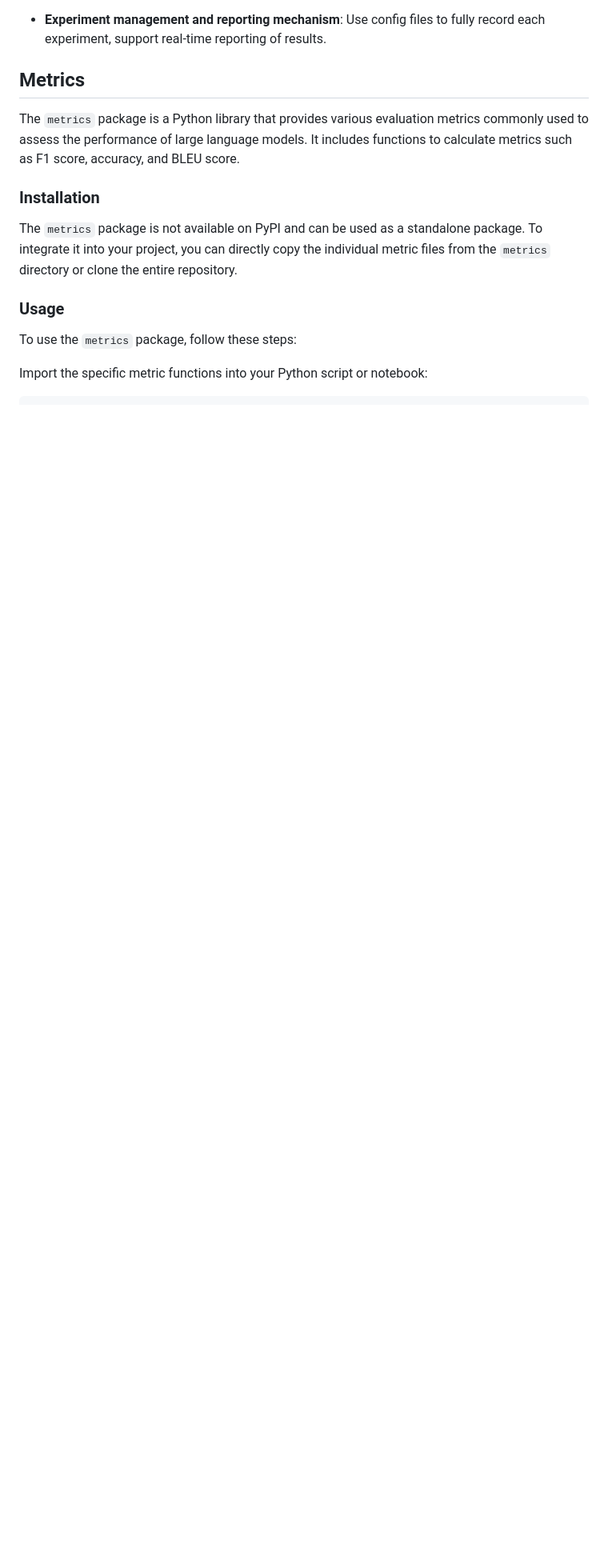
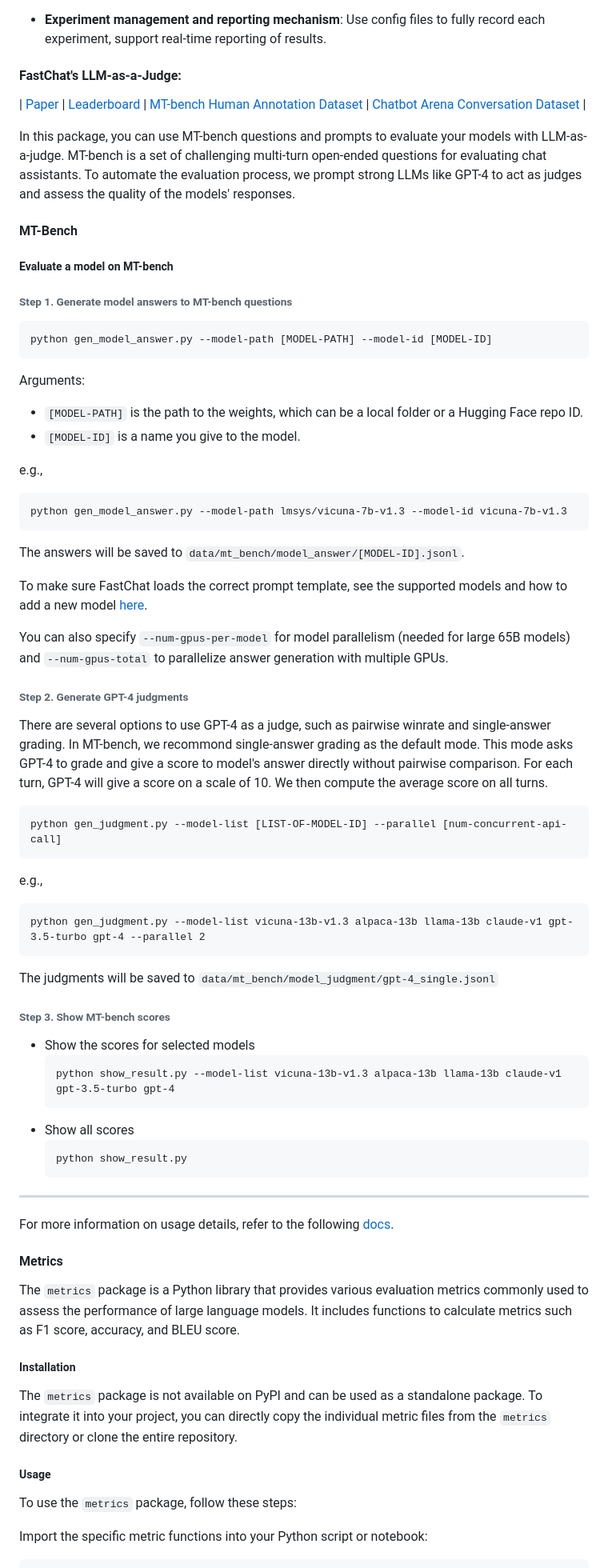
Before and after one commit to FormulaMonks/llm-benchmarker-suite, a Markdown page: README.md, the part around the change printed below. Shown: that part at 80% size. GitHub-like rendering; blank space fills up the shorter version.

Commit message:
llm-as-a-judge addition

````diff
--- a/README.md
+++ b/README.md
@@ -68,15 +97,75 @@ python opencompass/run.py configs/eval_demo.py -w outputs/demo
 
   - **Experiment management and reporting mechanism**: Use config files to fully record each experiment, support real-time reporting of results.
 
+#### FastChat's LLM-as-a-Judge:
+| [Paper](https://arxiv.org/abs/2306.05685) | [Leaderboard](https://chat.lmsys.org/?leaderboard) | [MT-bench Human Annotation Dataset](https://huggingface.co/datasets/lmsys/mt_bench_human_judgments) | [Chatbot Arena Conversation Dataset](https://huggingface.co/datasets/lmsys/chatbot_arena_conversations) |
 
-## **Metrics**
+In this package, you can use MT-bench questions and prompts to evaluate your models with LLM-as-a-judge.
+MT-bench is a set of challenging multi-turn open-ended questions for evaluating chat assistants.
+To automate the evaluation process, we prompt strong LLMs like GPT-4 to act as judges and assess the quality of the models' responses.
+
+#### MT-Bench
+
+##### Evaluate a model on MT-bench
+
+###### Step 1. Generate model answers to MT-bench questions
+```
+python gen_model_answer.py --model-path [MODEL-PATH] --model-id [MODEL-ID]
+```
+Arguments:
+  - `[MODEL-PATH]` is the path to the weights, which can be a local folder or a Hugging Face repo ID.
+  - `[MODEL-ID]` is a name you give to the model.
+
+e.g.,
+```
+python gen_model_answer.py --model-path lmsys/vicuna-7b-v1.3 --model-id vicuna-7b-v1.3
+```
+The answers will be saved to `data/mt_bench/model_answer/[MODEL-ID].jsonl`.
+
+To make sure FastChat loads the correct prompt template, see the supported models and how to add a new model [here](../../docs/model_support.md#how-to-support-a-new-model).
+
+You can also specify `--num-gpus-per-model` for model parallelism (needed for large 65B models) and `--num-gpus-total` to parallelize answer generation with multiple GPUs.
+
+###### Step 2. Generate GPT-4 judgments
+There are several options to use GPT-4 as a judge, such as pairwise winrate and single-answer grading.
+In MT-bench, we recommond single-answer grading as the default mode.
+This mode asks GPT-4 to grade and give a score to model's answer directly without pairwise comparison.
+For each turn, GPT-4 will give a score on a scale of 10. We then compute the average score on all turns.
+
+```
+python gen_judgment.py --model-list [LIST-OF-MODEL-ID] --parallel [num-concurrent-api-call]
+```
+
+e.g.,
+```
+python gen_judgment.py --model-list vicuna-13b-v1.3 alpaca-13b llama-13b claude-v1 gpt-3.5-turbo gpt-4 --parallel 2
+```
+The judgments will be saved to `data/mt_bench/model_judgment/gpt-4_single.jsonl`
+
+###### Step 3. Show MT-bench scores
+
+- Show the scores for selected models
+  ```
+  python show_result.py --model-list vicuna-13b-v1.3 alpaca-13b llama-13b claude-v1 gpt-3.5-turbo gpt-4
+  ```
+- Show all scores
+  ```
+  python show_result.py
+  ```
+
+---
+
+
+For more information on usage details, refer to the following [docs](https://github.com/lm-sys/FastChat/blob/main/fastchat/llm_judge/README.md).
+
+#### Metrics
 The `metrics` package is a Python library that provides various evaluation metrics commonly used to assess the performance of large language models. It includes functions to calculate metrics such as F1 score, accuracy, and BLEU score.
 
-  ### Installation
+  ##### Installation
 
   The `metrics` package is not available on PyPI and can be used as a standalone package. To integrate it into your project, you can directly copy the individual metric files from the `metrics` directory or clone the entire repository.
 
-  ### Usage
+  ##### Usage
 
   To use the `metrics` package, follow these steps:
 
````
Also changed, not shown: other parts of README.md (+38 -11 lines).
